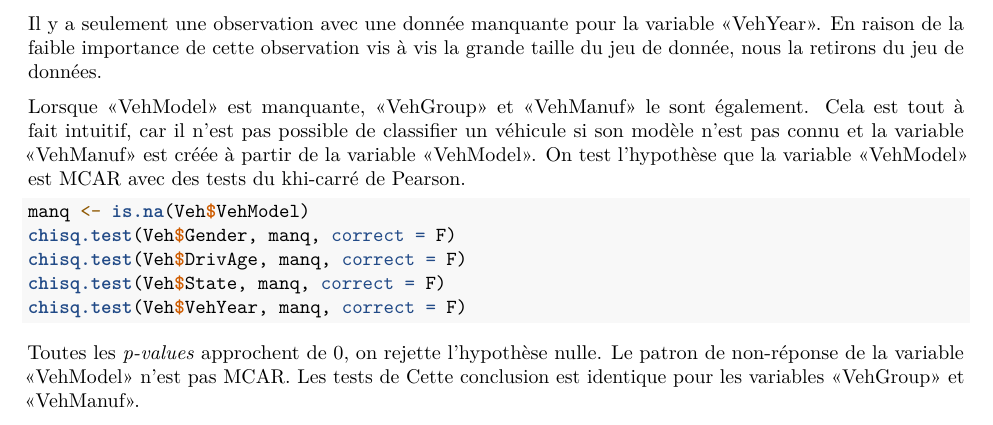
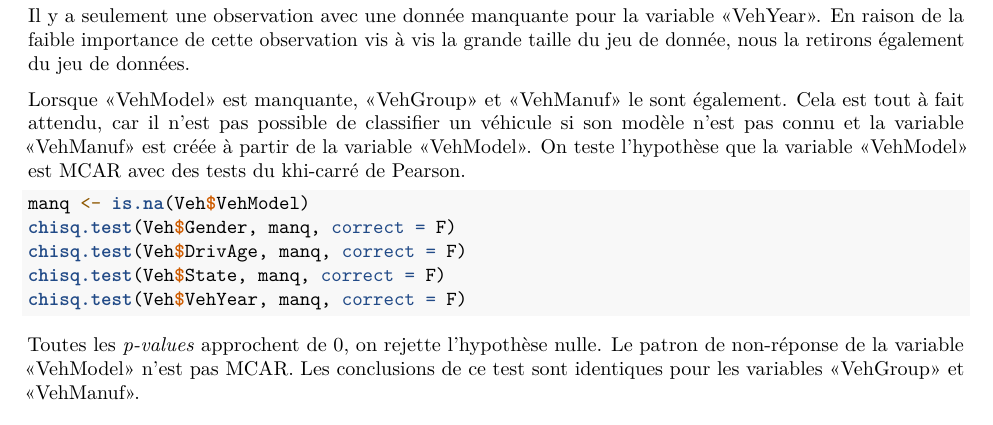
Before and after one commit to justp41/appr-stats, an R Markdown document (ACT4114_TP_PART1_Equipe07.Rmd): part of page 16 of 18, cut so that both start at the same text. Rendered offline with R 4.5, knitr and Pandoc, then LaTeX, with nearby package versions; the code chunks are not run, so their results and figures are left out.

Commit message:
Update ACT4114_TP_PART1_Equipe07.Rmd
20 % le SPUL est complètement sauté

````diff
--- a/ACT4114_TP_PART1_Equipe07.Rmd
+++ b/ACT4114_TP_PART1_Equipe07.Rmd
@@ -345,12 +345,12 @@ On remarque que lorsque la variable «Area» est inconnue, la variable «State»
 Veh <- Veh[!is.na(Veh$Area) & !is.na(Veh$State),]
 ```
 
-Il y a seulement une observation avec une donnée manquante pour la variable «VehYear». En raison de la faible importance de cette observation vis à vis la grande taille du jeu de donnée, nous la retirons du jeu de données.
+Il y a seulement une observation avec une donnée manquante pour la variable «VehYear». En raison de la faible importance de cette observation vis à vis la grande taille du jeu de donnée, nous la retirons également du jeu de données.
 ```{r, message=FALSE, echo=FALSE}
 Veh <- Veh[!is.na(Veh$VehYear),]
 ```
 
-Lorsque «VehModel» est manquante, «VehGroup» et «VehManuf» le sont également. Cela est tout à fait intuitif, car il n'est pas possible de classifier un véhicule si son modèle n'est pas connu et la variable «VehManuf» est créée à partir de la variable «VehModel». On test l'hypothèse que la variable «VehModel» est MCAR avec des tests du khi-carré de Pearson.
+Lorsque «VehModel» est manquante, «VehGroup» et «VehManuf» le sont également. Cela est tout à fait attendu, car il n'est pas possible de classifier un véhicule si son modèle n'est pas connu et la variable «VehManuf» est créée à partir de la variable «VehModel». On teste l'hypothèse que la variable «VehModel» est MCAR avec des tests du khi-carré de Pearson.
 
 ```{r, message=FALSE}
 manq <- is.na(Veh$VehModel)
@@ -359,7 +359,7 @@ chisq.test(Veh$DrivAge, manq, correct = F)
 chisq.test(Veh$State, manq, correct = F)
 chisq.test(Veh$VehYear, manq, correct = F)
 ```
-Toutes les *p-values* approchent de 0, on rejette l'hypothèse nulle. Le patron de non-réponse de la variable «VehModel» n'est pas MCAR. Les tests de Cette conclusion est identique pour les variables «VehGroup» et «VehManuf».
+Toutes les *p-values* approchent de 0, on rejette l'hypothèse nulle. Le patron de non-réponse de la variable «VehModel» n'est pas MCAR. Les conclusions de ce test sont identiques pour les variables «VehGroup» et «VehManuf».
 
 ```{r, message=FALSE, echo=FALSE, results='hide'}
 manq <- is.na(Veh$VehGroup)
````
Also changed, not shown: ACT4114_TP_PART1_Equipe07.Rmd (2 more changed lines).
